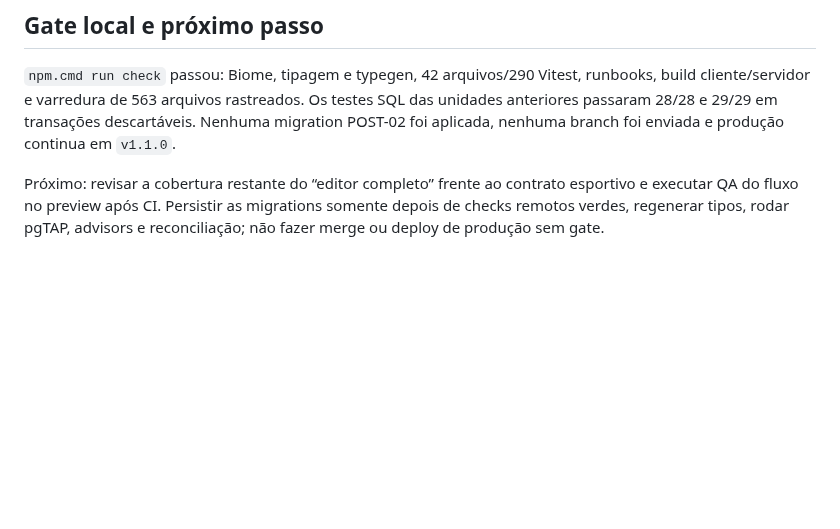
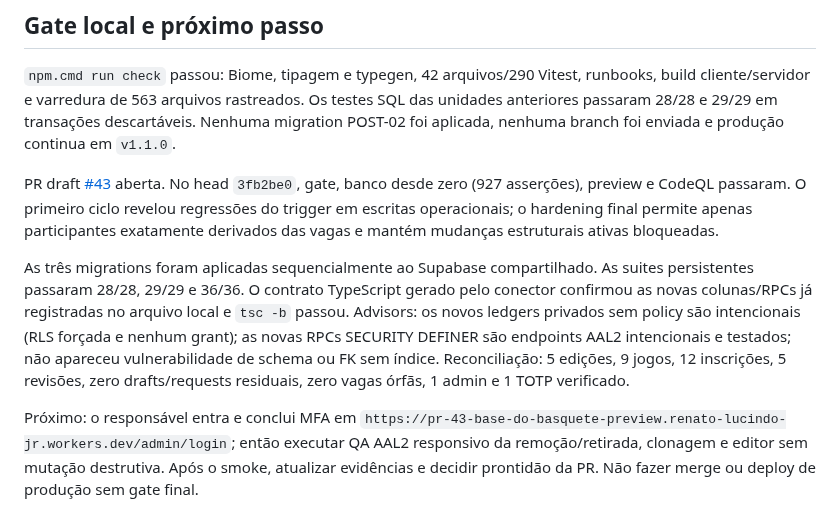
Before and after one commit to renato-lucindo/base-do-basquete, a Markdown page: docs/execution/POST-02.md, the part around the change. Rendered like a GitHub page; blank space fills up the shorter version.

Commit message:
docs(post-02): record remote gate and schema rollout

```diff
--- a/docs/execution/POST-02.md
+++ b/docs/execution/POST-02.md
@@ -64,4 +64,8 @@ O ensaio SQL descartável passou 29/29 pgTAP em rollback após correção do tip
 
 `npm.cmd run check` passou: Biome, tipagem e typegen, 42 arquivos/290 Vitest, runbooks, build cliente/servidor e varredura de 563 arquivos rastreados. Os testes SQL das unidades anteriores passaram 28/28 e 29/29 em transações descartáveis. Nenhuma migration POST-02 foi aplicada, nenhuma branch foi enviada e produção continua em `v1.1.0`.
 
-Próximo: revisar a cobertura restante do “editor completo” frente ao contrato esportivo e executar QA do fluxo no preview após CI. Persistir as migrations somente depois de checks remotos verdes, regenerar tipos, rodar pgTAP, advisors e reconciliação; não fazer merge ou deploy de produção sem gate.
+PR draft [#43](https://github.com/renato-lucindo/base-do-basquete/pull/43) aberta. No head `3fb2be0`, gate, banco desde zero (927 asserções), preview e CodeQL passaram. O primeiro ciclo revelou regressões do trigger em escritas operacionais; o hardening final permite apenas participantes exatamente derivados das vagas e mantém mudanças estruturais ativas bloqueadas.
+
+As três migrations foram aplicadas sequencialmente ao Supabase compartilhado. As suites persistentes passaram 28/28, 29/29 e 36/36. O contrato TypeScript gerado pelo conector confirmou as novas colunas/RPCs já registradas no arquivo local e `tsc -b` passou. Advisors: os novos ledgers privados sem policy são intencionais (RLS forçada e nenhum grant); as novas RPCs SECURITY DEFINER são endpoints AAL2 intencionais e testados; não apareceu vulnerabilidade de schema ou FK sem índice. Reconciliação: 5 edições, 9 jogos, 12 inscrições, 5 revisões, zero drafts/requests residuais, zero vagas órfãs, 1 admin e 1 TOTP verificado.
+
+Próximo: o responsável entra e conclui MFA em `https://pr-43-base-do-basquete-preview.renato-lucindo-jr.workers.dev/admin/login`; então executar QA AAL2 responsivo da remoção/retirada, clonagem e editor sem mutação destrutiva. Após o smoke, atualizar evidências e decidir prontidão da PR. Não fazer merge ou deploy de produção sem gate final.
```
Also changed, not shown: HANDOFF.md (+4 -3 lines).
